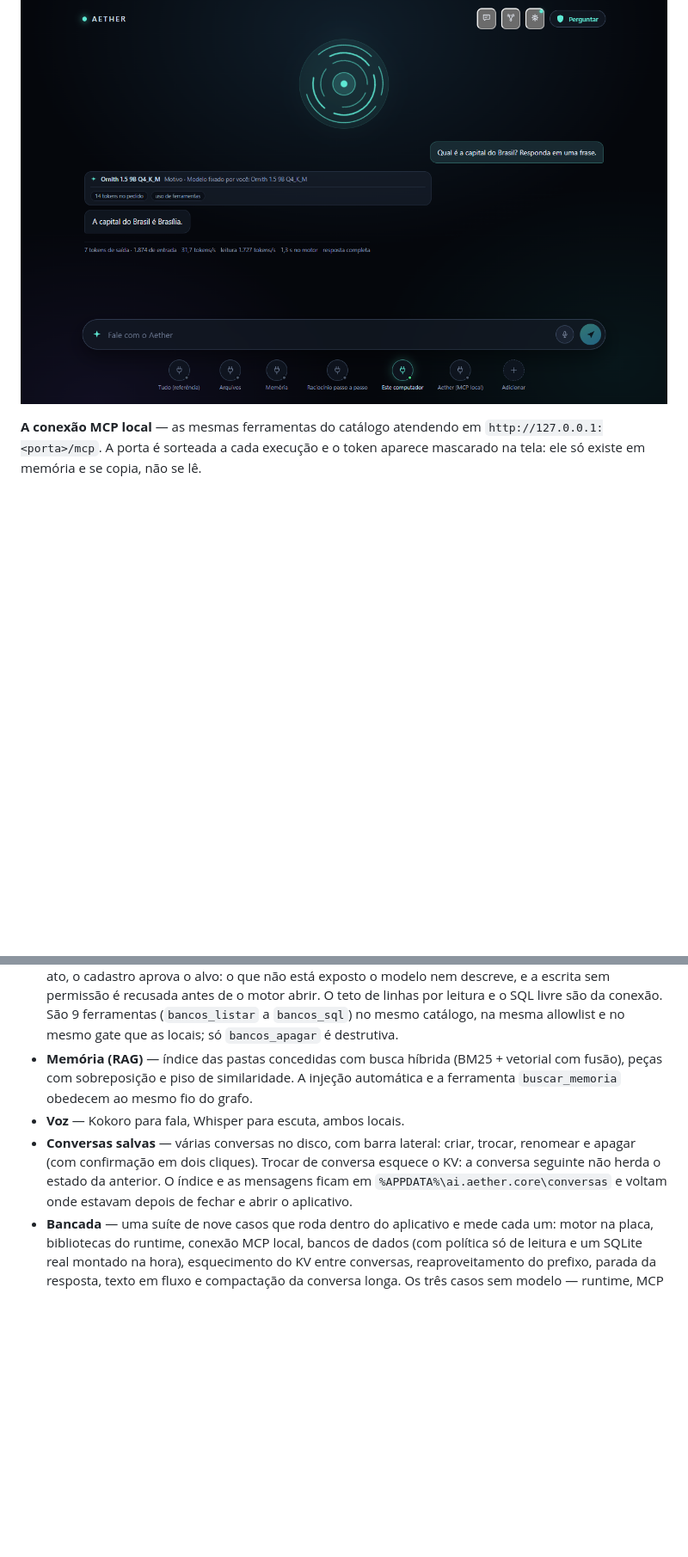
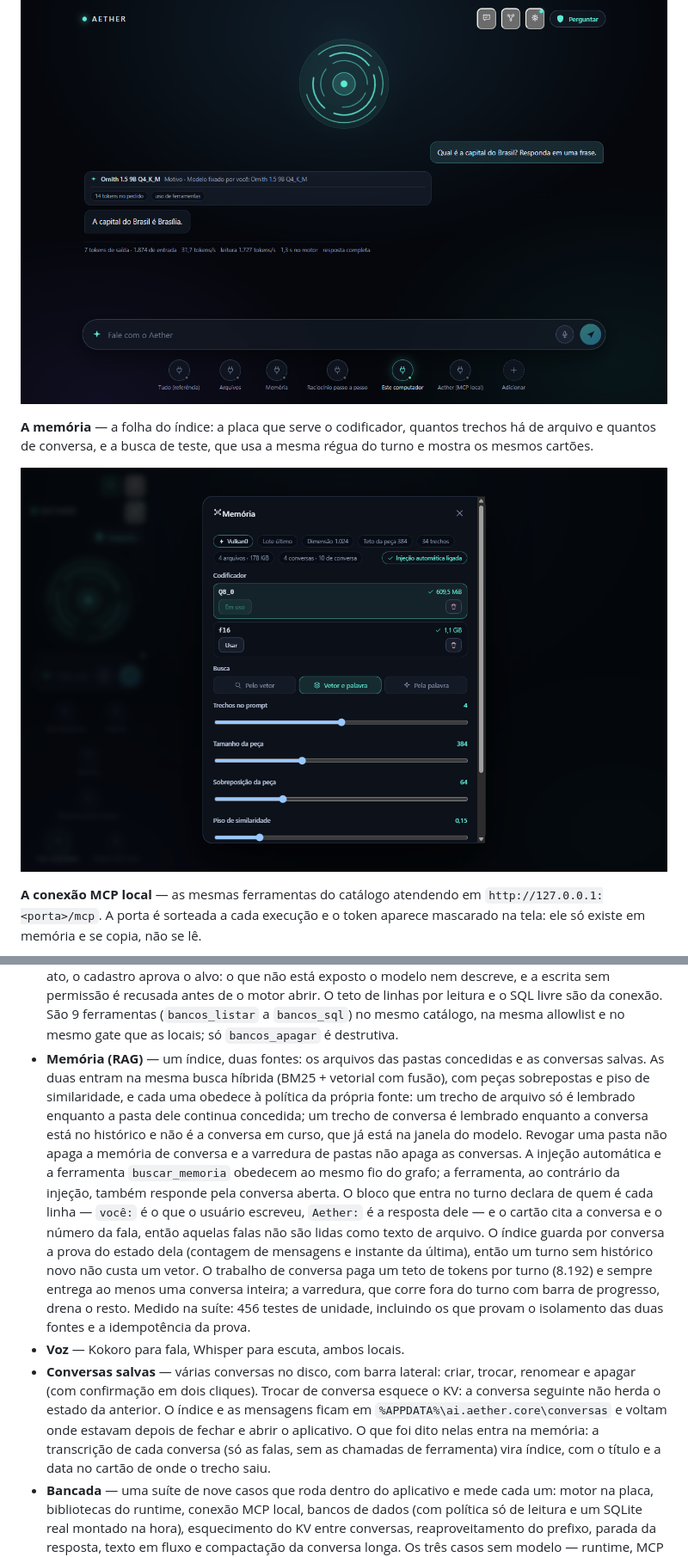
Before and after one commit to DouglasGDev/aether, a Markdown page: README.md, 2 parts joined by grey strips. Shown at 86% size. Drawn GitHub-style; pictures changed too: docs/capturas/memoria.png (added); blank space fills up the shorter version.

```diff
--- a/README.md
+++ b/README.md
@@ -30,6 +30,12 @@ sistema. O ponto verde marca a tela cujo ajuste está valendo agora.
 saída, tokens/s de prefill e de leitura, tempo no motor e o motivo da parada.
 
 ![Conversa com as medidas do turno](docs/capturas/conversa.png)
+
+**A memória** — a folha do índice: a placa que serve o codificador, quantos
+trechos há de arquivo e quantos de conversa, e a busca de teste, que usa a mesma
+régua do turno e mostra os mesmos cartões.
+
+![Folha de Memória com o índice servido pela placa](docs/capturas/memoria.png)
 
 **A conexão MCP local** — as mesmas ferramentas do catálogo atendendo em
 `http://127.0.0.1:<porta>/mcp`. A porta é sorteada a cada execução e o token
@@ -132,15 +138,33 @@ movido se um hash divergir. Veja
   motor abrir. O teto de linhas por leitura e o SQL livre são da conexão. São 9
   ferramentas (`bancos_listar` a `bancos_sql`) no mesmo catálogo, na mesma
   allowlist e no mesmo gate que as locais; só `bancos_apagar` é destrutiva.
-- **Memória (RAG)** — índice das pastas concedidas com busca híbrida (BM25 +
-  vetorial com fusão), peças com sobreposição e piso de similaridade. A injeção
-  automática e a ferramenta `buscar_memoria` obedecem ao mesmo fio do grafo.
+- **Memória (RAG)** — um índice, duas fontes: os arquivos das pastas concedidas e
+  as conversas salvas. As duas entram na mesma busca híbrida (BM25 + vetorial com
+  fusão), com peças sobrepostas e piso de similaridade, e cada uma obedece à
+  política da própria fonte: um trecho de arquivo só é lembrado enquanto a pasta
+  dele continua concedida; um trecho de conversa é lembrado enquanto a conversa
+  está no histórico e não é a conversa em curso, que já está na janela do modelo.
+  Revogar uma pasta não apaga a memória de conversa e a varredura de pastas não
+  apaga as conversas. A injeção automática e a ferramenta `buscar_memoria`
+  obedecem ao mesmo fio do grafo; a ferramenta, ao contrário da injeção, também
+  responde pela conversa aberta. O bloco que entra no turno declara de quem é
+  cada linha — `você:` é o que o usuário escreveu, `Aether:` é a resposta dele —
+  e o cartão cita a conversa e o número da fala, então aquelas falas não são
+  lidas como texto de arquivo. O índice guarda por conversa a prova do estado
+  dela (contagem de mensagens e instante da última), então um turno sem histórico
+  novo não custa um vetor. O trabalho de conversa paga um teto de tokens por turno
+  (8.192) e sempre entrega ao menos uma conversa inteira; a varredura, que corre
+  fora do turno com barra de progresso, drena o resto. Medido na suíte: 456 testes
+  de unidade, incluindo os que provam o isolamento das duas fontes e a
+  idempotência da prova.
 - **Voz** — Kokoro para fala, Whisper para escuta, ambos locais.
 - **Conversas salvas** — várias conversas no disco, com barra lateral: criar,
   trocar, renomear e apagar (com confirmação em dois cliques). Trocar de conversa
   esquece o KV: a conversa seguinte não herda o estado da anterior. O índice e as
   mensagens ficam em `%APPDATA%\ai.aether.core\conversas` e voltam onde estavam
-  depois de fechar e abrir o aplicativo.
+  depois de fechar e abrir o aplicativo. O que foi dito nelas entra na memória: a
+  transcrição de cada conversa (só as falas, sem as chamadas de ferramenta) vira
+  índice, com o título e a data no cartão de onde o trecho saiu.
 - **Bancada** — uma suíte de nove casos que roda dentro do aplicativo e mede
   cada um: motor na placa, bibliotecas do runtime, conexão MCP local, bancos de
   dados (com política só de leitura e um SQLite real montado na hora), esquecimento
```
Also changed, not shown: other parts of README.md (+1 -1 lines), 13 other files.
